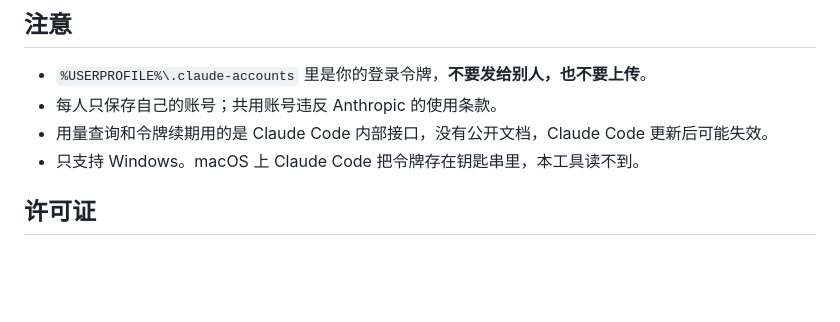
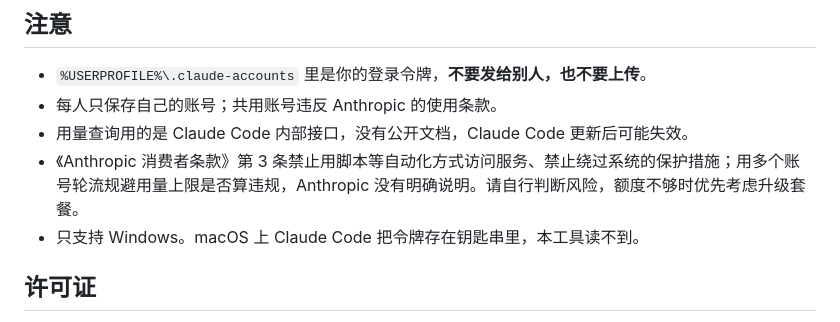
Before and after one commit to zhangzht-lab/claude-account-switch, a Markdown page: README.md, the part around one of its changes. GitHub-like rendering; blank space fills up the shorter version.

```diff
--- a/README.md
+++ b/README.md
@@ -63,7 +67,8 @@ python make_icon.py                    # 改图标时才需要（要 Pillow）
 
 - `%USERPROFILE%\.claude-accounts` 里是你的登录令牌，**不要发给别人，也不要上传**。
 - 每人只保存自己的账号；共用账号违反 Anthropic 的使用条款。
-- 用量查询和令牌续期用的是 Claude Code 内部接口，没有公开文档，Claude Code 更新后可能失效。
+- 用量查询用的是 Claude Code 内部接口，没有公开文档，Claude Code 更新后可能失效。
+- 《Anthropic 消费者条款》第 3 条禁止用脚本等自动化方式访问服务、禁止绕过系统的保护措施；用多个账号轮流规避用量上限是否算违规，Anthropic 没有明确说明。请自行判断风险，额度不够时优先考虑升级套餐。
 - 只支持 Windows。macOS 上 Claude Code 把令牌存在钥匙串里，本工具读不到。
 
 ## 许可证
```
Also changed, not shown: other parts of README.md (+7 -3 lines), docs/screenshot.png, 4 other files.
